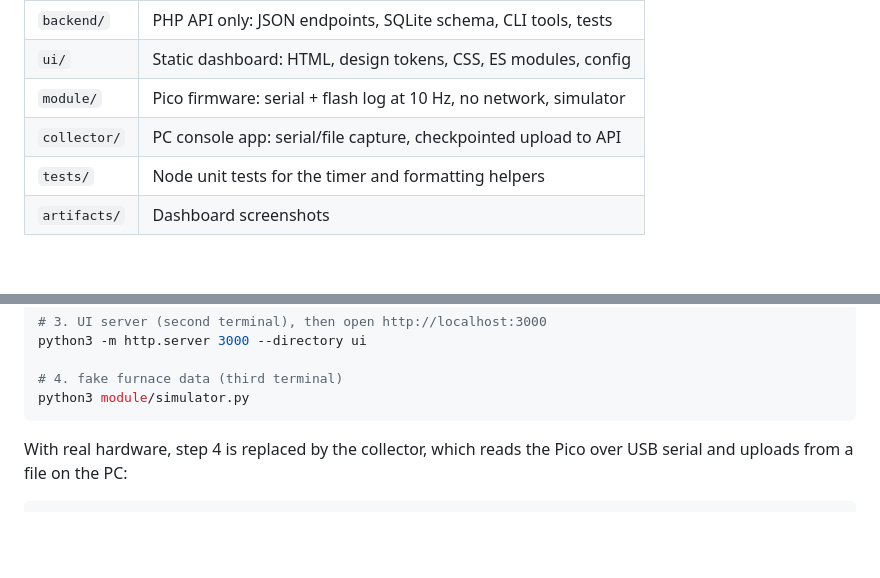
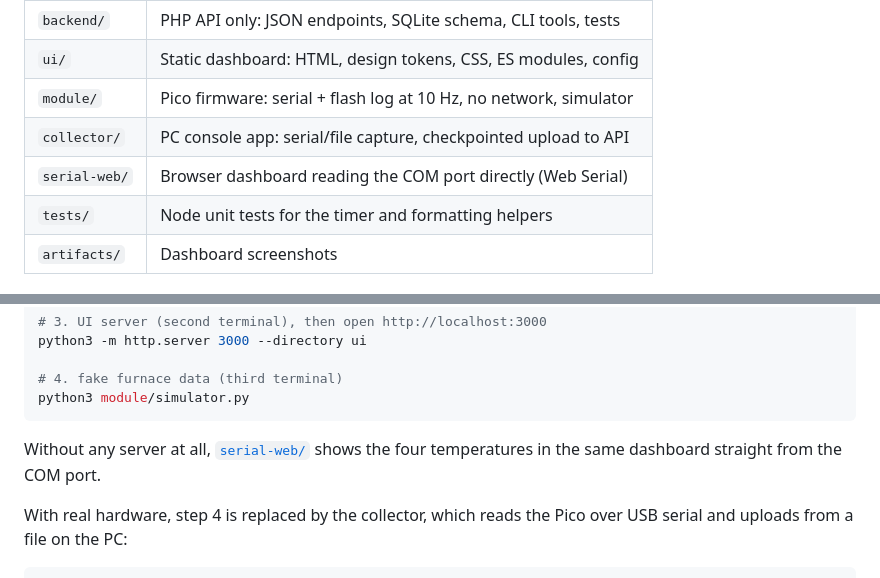
Before and after one commit to omidgholami74/temperature-viewer, a Markdown page: README.md, 2 parts joined by grey strips. Rendered like a GitHub page; blank space fills up the shorter version.

````diff
--- a/README.md
+++ b/README.md
@@ -57,6 +57,7 @@ in `FURNACE_ALLOWED_ORIGINS` (defaults to the dashboard above).
 | `ui/`       | Static dashboard: HTML, design tokens, CSS, ES modules, config   |
 | `module/`   | Pico firmware: serial + flash log at 10 Hz, no network, simulator |
 | `collector/`| PC console app: serial/file capture, checkpointed upload to API   |
+| `serial-web/`| Browser dashboard reading the COM port directly (Web Serial)     |
 | `tests/`    | Node unit tests for the timer and formatting helpers             |
 | `artifacts/`| Dashboard screenshots                                           |
 
@@ -81,6 +82,9 @@ python3 -m http.server 3000 --directory ui
 # 4. fake furnace data (third terminal)
 python3 module/simulator.py
 ```
+
+Without any server at all, [`serial-web/`](serial-web/README.md) shows the four
+temperatures in the same dashboard straight from the COM port.
 
 With real hardware, step 4 is replaced by the collector, which reads the Pico
 over USB serial and uploads from a file on the PC:
````
Also changed, not shown: module/README.md (+15 -7 lines), serial-web/README.md (added, +100 -0 lines), artifacts/serial-web-dashboard.png (added), 11 other files.
